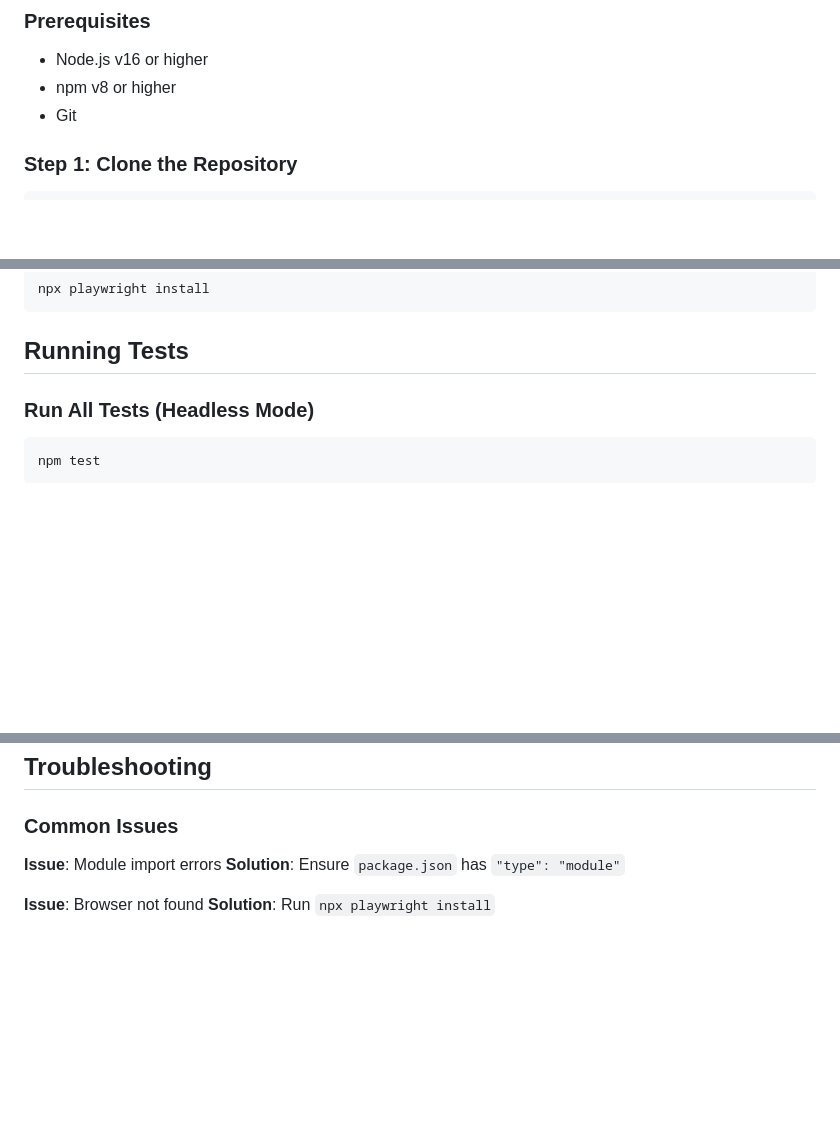
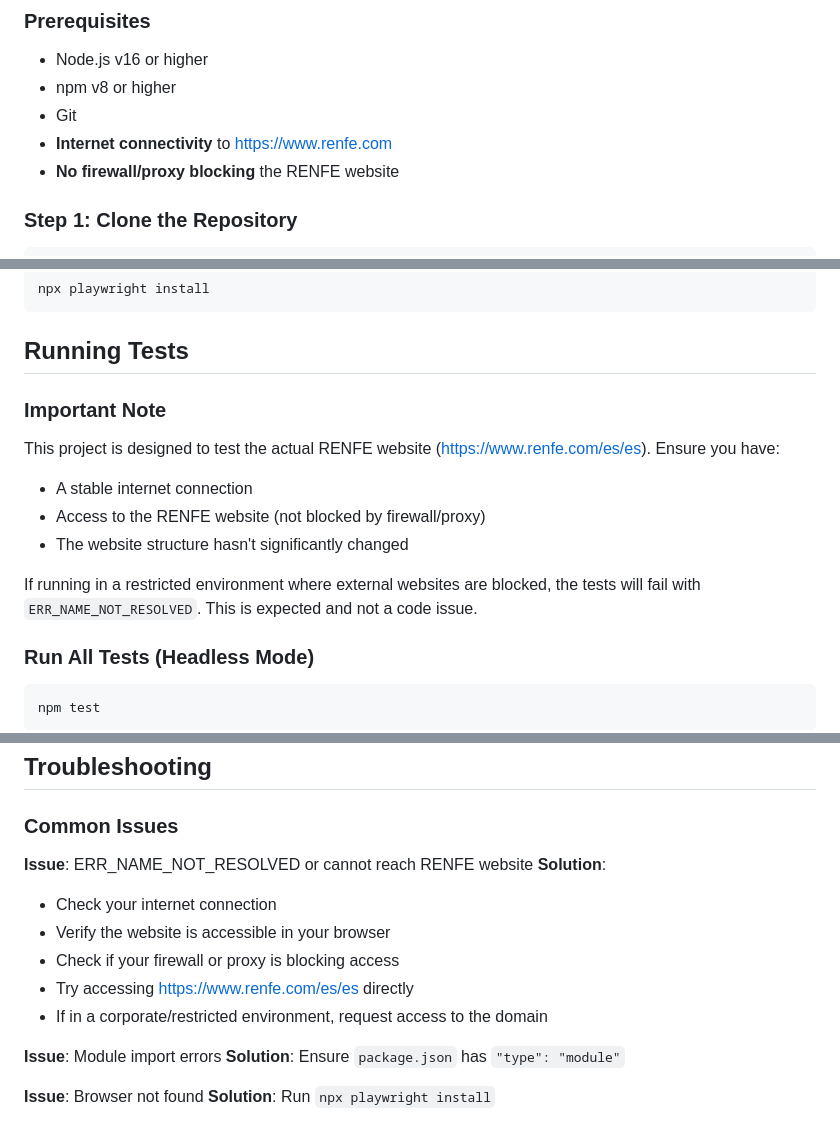
Before and after one commit to Adamg0910/renfe_test, a Markdown page: README.md, 3 parts joined by grey strips. Drawn GitHub-style; blank space fills up the shorter version.

Commit message:
Add documentation about network requirements and project notes
Co-authored-by: Adamg0910 <36930311+Adamg0910@users.noreply.github.com>

````diff
--- a/README.md
+++ b/README.md
@@ -131,6 +131,8 @@ renfe_test/
 - Node.js v16 or higher
 - npm v8 or higher
 - Git
+- **Internet connectivity** to https://www.renfe.com
+- **No firewall/proxy blocking** the RENFE website
 
 ### Step 1: Clone the Repository
 ```bash
@@ -149,6 +151,14 @@ npx playwright install
 ```
 
 ## Running Tests
+
+### Important Note
+This project is designed to test the actual RENFE website (https://www.renfe.com/es/es). Ensure you have:
+- A stable internet connection
+- Access to the RENFE website (not blocked by firewall/proxy)
+- The website structure hasn't significantly changed
+
+If running in a restricted environment where external websites are blocked, the tests will fail with `ERR_NAME_NOT_RESOLVED`. This is expected and not a code issue.
 
 ### Run All Tests (Headless Mode)
 ```bash
@@ -253,6 +263,14 @@ git push -u origin main
 
 ### Common Issues
 
+**Issue**: ERR_NAME_NOT_RESOLVED or cannot reach RENFE website
+**Solution**:
+- Check your internet connection
+- Verify the website is accessible in your browser
+- Check if your firewall or proxy is blocking access
+- Try accessing https://www.renfe.com/es/es directly
+- If in a corporate/restricted environment, request access to the domain
+
 **Issue**: Module import errors
 **Solution**: Ensure `package.json` has `"type": "module"`
 
````
Also changed, not shown: NOTES.md (added, +328 -0 lines).
